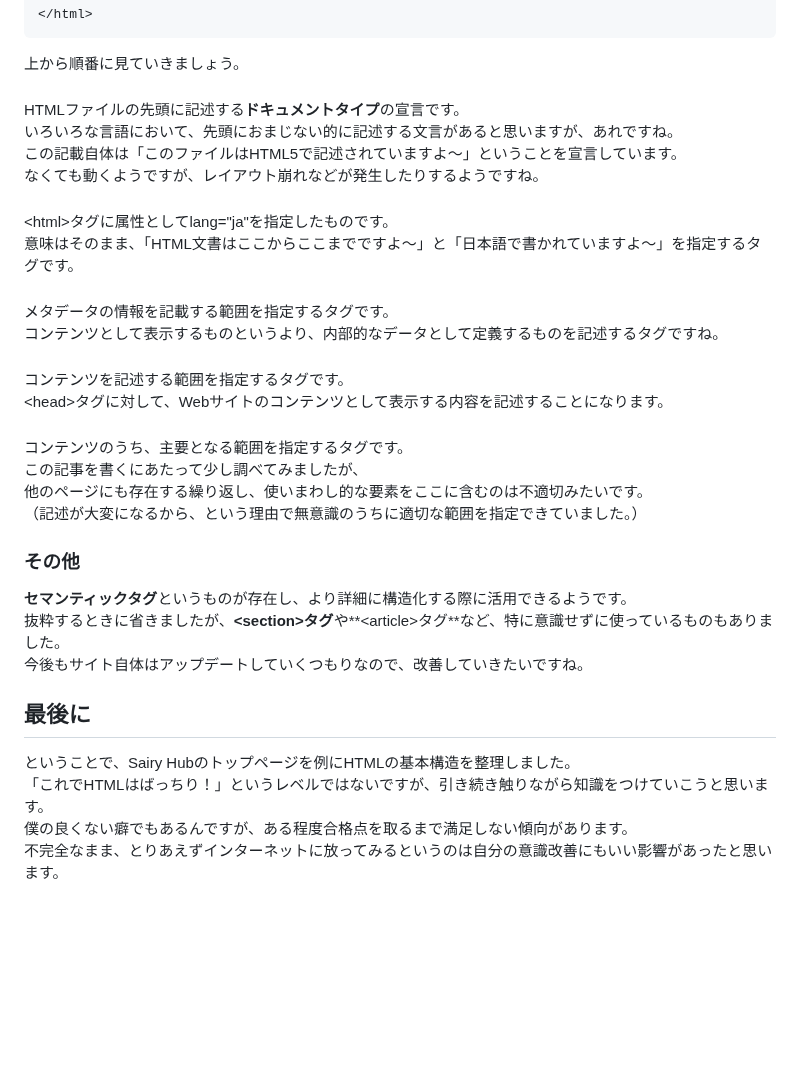
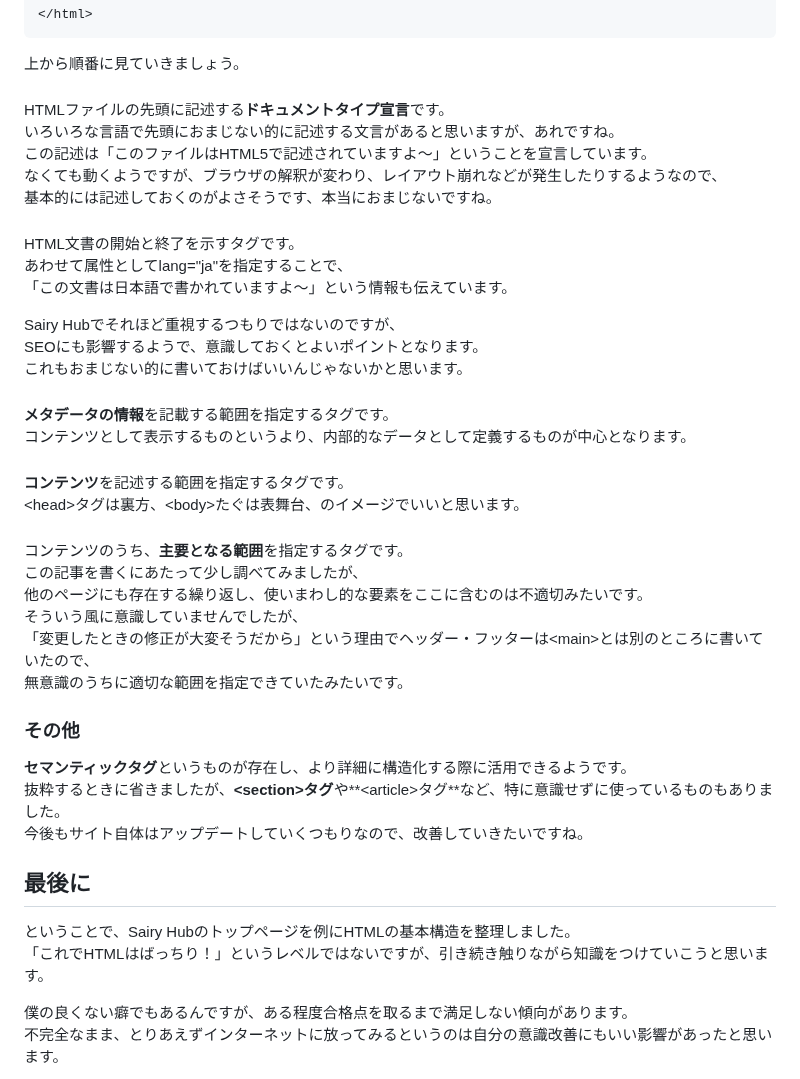
Before and after one commit to Ryusuke-Shibata/yurabish-site, a Markdown page: blog/xx/html_overview.md, the part around one of its changes. Rendered like a GitHub page; blank space fills up the shorter version.

```diff
--- a/blog/xx/html_overview.md
+++ b/blog/xx/html_overview.md
@@ -65,32 +66,40 @@ CSSは**見た目の定義**、JavaScriptは**動きの定義**がそれぞれ
 
 ### <!DOCTYPE html>
 
-HTMLファイルの先頭に記述する**ドキュメントタイプ**の宣言です。
-いろいろな言語において、先頭におまじない的に記述する文言があると思いますが、あれですね。
-この記載自体は「このファイルはHTML5で記述されていますよ～」ということを宣言しています。
-なくても動くようですが、レイアウト崩れなどが発生したりするようですね。
+HTMLファイルの先頭に記述する**ドキュメントタイプ宣言**です。
+いろいろな言語で先頭におまじない的に記述する文言があると思いますが、あれですね。
+この記述は「このファイルはHTML5で記述されていますよ～」ということを宣言しています。
+なくても動くようですが、ブラウザの解釈が変わり、レイアウト崩れなどが発生したりするようなので、
+基本的には記述しておくのがよさそうです、本当におまじないですね。
 
 ### <html lang = "ja">
 
-\<html>タグに属性としてlang="ja"を指定したものです。
-意味はそのまま、「HTML文書はここからここまでですよ～」と「日本語で書かれていますよ～」を指定するタグです。
+HTML文書の開始と終了を示すタグです。
+あわせて属性としてlang="ja"を指定することで、
+「この文書は日本語で書かれていますよ～」という情報も伝えています。
+
+Sairy Hubでそれほど重視するつもりではないのですが、
+SEOにも影響するようで、意識しておくとよいポイントとなります。
+これもおまじない的に書いておけばいいんじゃないかと思います。
 
 ### <head>
 
-メタデータの情報を記載する範囲を指定するタグです。
-コンテンツとして表示するものというより、内部的なデータとして定義するものを記述するタグですね。
+**メタデータの情報**を記載する範囲を指定するタグです。
+コンテンツとして表示するものというより、内部的なデータとして定義するものが中心となります。
 
 ### <body>
 
-コンテンツを記述する範囲を指定するタグです。
-\<head>タグに対して、Webサイトのコンテンツとして表示する内容を記述することになります。
+**コンテンツ**を記述する範囲を指定するタグです。
+\<head>タグは裏方、\<body>たぐは表舞台、のイメージでいいと思います。
 
 ### <main>
 
-コンテンツのうち、主要となる範囲を指定するタグです。
+コンテンツのうち、**主要となる範囲**を指定するタグです。
 この記事を書くにあたって少し調べてみましたが、
 他のページにも存在する繰り返し、使いまわし的な要素をここに含むのは不適切みたいです。
-（記述が大変になるから、という理由で無意識のうちに適切な範囲を指定できていました。）
+そういう風に意識していませんでしたが、
+「変更したときの修正が大変そうだから」という理由でヘッダー・フッターは\<main>とは別のところに書いていたので、
+無意識のうちに適切な範囲を指定できていたみたいです。
 
 ### その他
 
@@ -102,6 +111,7 @@ HTMLファイルの先頭に記述する**ドキュメントタイプ**の宣言
 
 ということで、Sairy Hubのトップページを例にHTMLの基本構造を整理しました。
 「これでHTMLはばっちり！」というレベルではないですが、引き続き触りながら知識をつけていこうと思います。
+
 僕の良くない癖でもあるんですが、ある程度合格点を取るまで満足しない傾向があります。
 不完全なまま、とりあえずインターネットに放ってみるというのは自分の意識改善にもいい影響があったと思います。
 
```
Also changed, not shown: other parts of blog/xx/html_overview.md (+17 -16 lines).
